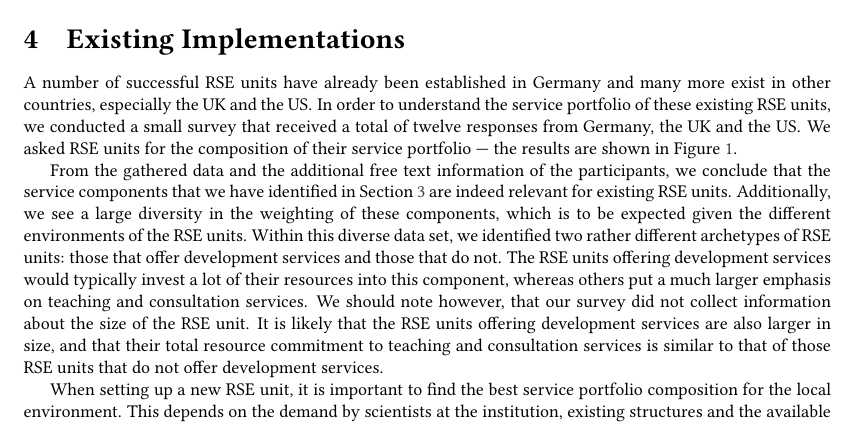
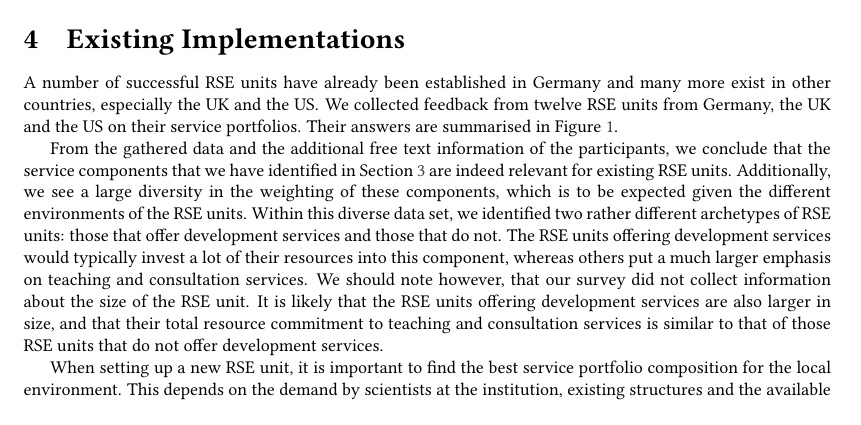
Before and after one commit to DE-RSE/2023_paper-RSE-groups, a LaTeX document (paper.tex): part of page 8 of 16, cut so that both start at the same text, the shorter picture padded with empty space. Compiled offline with pdfLaTeX; a LaTeX package or settings file that is missing is left out.

Commit message:
fix(#158): replace survey

```diff
--- a/paper.tex
+++ b/paper.tex
@@ -460,8 +460,8 @@ Through this integrated approach, natESM reinforces the technical backbone of Ea
 \end{figure}
 
 A number of successful RSE units have already been established in Germany and many more exist in other countries, especially the UK and the US\@.
-In order to understand the service portfolio of these existing RSE units, we conducted a small survey that received a total of twelve responses from Germany, the UK and the US\@.
-We asked RSE units for the composition of their service portfolio --- the results are shown in Figure~\ref{fig:survey}.
+We collected feedback from twelve RSE units from Germany, the UK and the US on their service portfolios.
+Their answers are summarised in Figure~\ref{fig:survey}.
 
 From the gathered data and the additional free text information of the participants, we conclude that the service components that we have identified in Section~\ref{sec:vision} are indeed relevant for existing RSE units.
 Additionally, we see a large diversity in the weighting of these components, which is to be expected given the different environments of the RSE units.
```
